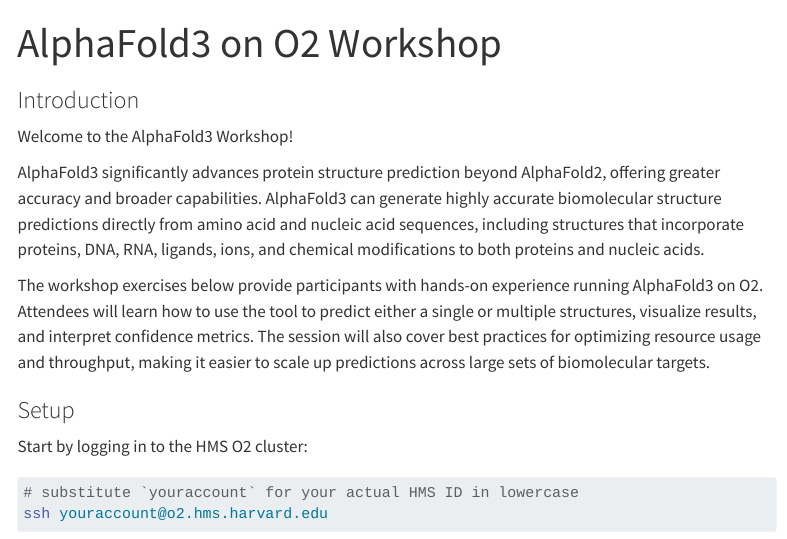
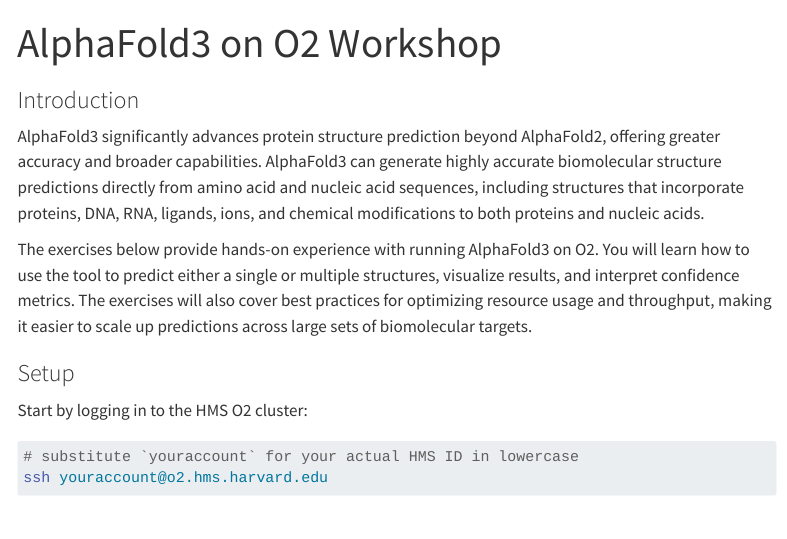
Before and after one commit to ccb-hms/ccbfold, a Quarto document (examples/workshop/Workshop.qmd): the page in a window 1100 px wide, from its top. Rendered offline with R 4.5, knitr and Pandoc in place of Quarto, with nearby package versions; menus at the side of the page are left out; long lines of code are wrapped.

Commit message:
language

```diff
--- a/examples/workshop/Workshop.qmd
+++ b/examples/workshop/Workshop.qmd
@@ -10,11 +10,9 @@
 
 ### Introduction
 
-Welcome to the AlphaFold3 Workshop!
-
 AlphaFold3 significantly advances protein structure prediction beyond AlphaFold2, offering greater accuracy and broader capabilities. AlphaFold3 can generate highly accurate biomolecular structure predictions directly from amino acid and nucleic acid sequences, including structures that incorporate proteins, DNA, RNA, ligands, ions, and chemical modifications to both proteins and nucleic acids.
 
-The workshop exercises below provide participants with hands-on experience running AlphaFold3 on O2. Attendees will learn how to use the tool to predict either a single or multiple structures, visualize results, and interpret confidence metrics. The session will also cover best practices for optimizing resource usage and throughput, making it easier to scale up predictions across large sets of biomolecular targets.
+The exercises below provide hands-on experience with running AlphaFold3 on O2. You will learn how to use the tool to predict either a single or multiple structures, visualize results, and interpret confidence metrics. The exercises will also cover best practices for optimizing resource usage and throughput, making it easier to scale up predictions across large sets of biomolecular targets.
 
 ### Setup
 
```
